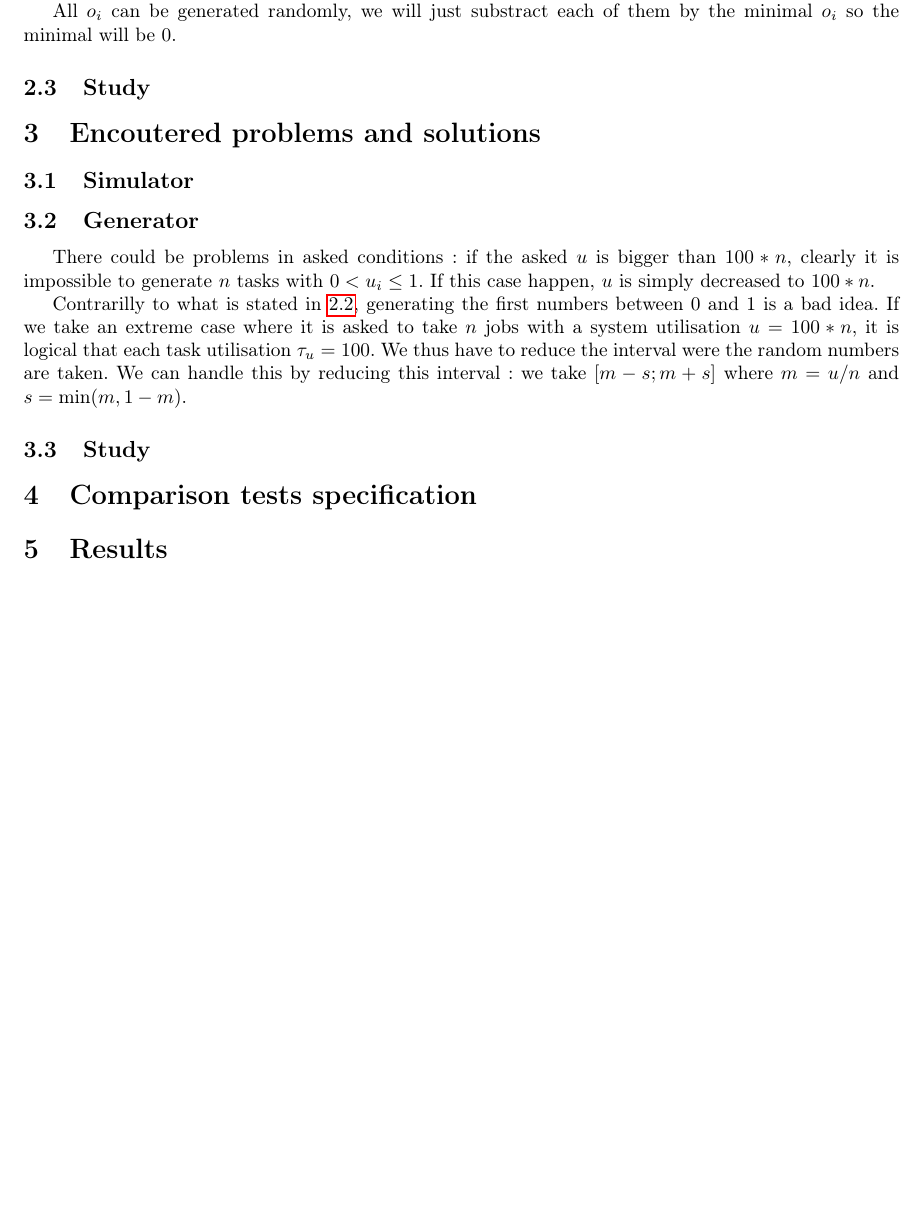
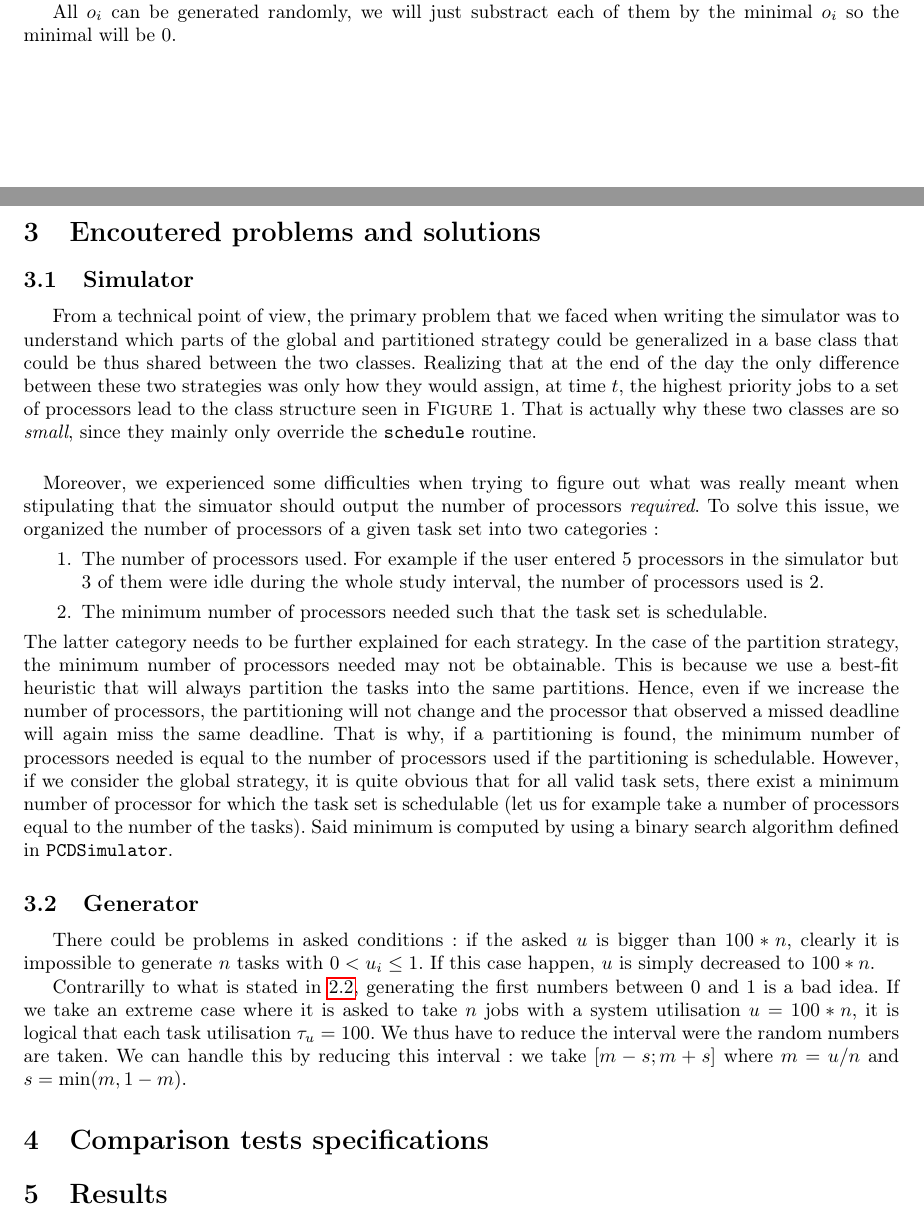
Before and after one commit to jhellinckx/DMScheduler, a LaTeX document (report/report.tex): part of page 2 of 2 before the commit and two parts of pages 2 and 3 of 3 after it, the two joined at a grey line, cut so that both start at the same text. Compiled offline with pdfLaTeX.

Commit message:
[add] implementation explanation and problem encountered

```diff
--- a/report/report.tex
+++ b/report/report.tex
@@ -59,11 +75,20 @@ We then convert $u_i$ to fraction: the numerator will become the $c_i$ and the d
 
 All $o_i$ can be generated randomly, we will just substract each of them by the minimal $o_i$ so the minimal will be 0.
 
-\subsection{Study}
 
 \section{Encoutered problems and solutions}
 
 \subsection{Simulator}
+From a technical point of view, the primary problem that we faced when writing the simulator was to understand which parts of the global and partitioned strategy could be generalized in a base class that could be thus shared between the two classes. Realizing that at the end of the day the only difference between these two strategies was only how they would assign, at time $t$, the highest priority jobs to a set of processors lead to the class structure seen in \textsc{Figure 1}. That is actually why these two classes are so \textit{small}, since they mainly only override the \texttt{schedule} routine.
+\paragraph{}
+Moreover, we experienced some difficulties when trying to figure out what was really meant when stipulating that the simuator should output the number of processors \textit{required}.
+To solve this issue, we organized the number of processors of a given task set into two categories :
+\begin{enumerate}
+\item The number of processors used. For example if the user entered 5 processors in the simulator but 3 of them were idle during the whole study interval, the number of processors used is 2.
+\item The minimum number of processors needed such that the task set is schedulable.
+\end{enumerate}
+The latter category needs to be further explained for each strategy. In the case of the partition strategy, the minimum number of processors needed may not be obtainable. This is because we use a best-fit heuristic that will always partition the tasks into the same partitions. Hence, even if we increase the number of processors, the partitioning will not change and the processor that observed a missed deadline will again miss the same deadline. That is why, if a partitioning is found, the minimum number of processors needed is equal to the number of processors used if the partitioning is schedulable.
+However, if we consider the global strategy, it is quite obvious that for all valid task sets, there exist a minimum number of processor for which the task set is schedulable (let us for example take a number of processors equal to the number of the tasks). Said minimum is computed by using a binary search algorithm defined in \texttt{PCDSimulator}.
 
 \subsection{Generator}
 There could be problems in asked conditions: if the asked $u$ is bigger than $100 * n$, clearly it is impossible to generate $n$ tasks with $0 < u_i \leq 1$. If this case happen, $u$ is simply decreased to $100 * n$.
@@ -73,10 +98,7 @@ If we take an extreme case where it is asked to take $n$ jobs with a system util
 We thus have to reduce the interval were the random numbers are taken.
 We can handle this by reducing this interval: we take $[m - s; m + s]$ where $m = u / n$ and $s = \text{min}(m, 1-m)$.
 
-
-\subsection{Study}
-
-\section{Comparison tests specification}
+\section{Comparison tests specifications}
 
 \section{Results}
 
```
Also changed, not shown: report/class_diagram.png (added), report/report.pdf, report/report.tex (16 more changed lines).
